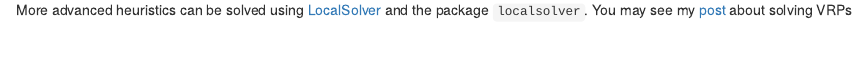
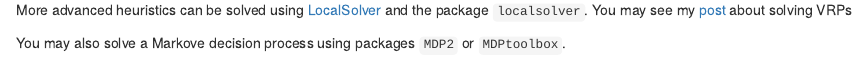
Before and after one commit to relund/r_workshop, an R Markdown document (5_optimization/optimization.Rmd): the page in a window 1100 px wide, from 4300 px down. Rendered offline with R 4.5, knitr and Pandoc, with nearby package versions; some code elsewhere in the file could not run offline.

Commit message:
updated pres

````diff
--- a/5_optimization/optimization.Rmd
+++ b/5_optimization/optimization.Rmd
@@ -115,3 +115,6 @@ text(x, y, labels(eurodist), cex = 0.8)
 ```
 
 More advanced heuristics can be solved using [LocalSolver](https://www.localsolver.com/) and the package `localsolver`. You may see my [post](http://www.research.relund.dk/?p=676) about solving VRPs
+
+
+You may also solve a Markove decision process using packages `MDP2` or `MDPtoolbox`.
````
Also changed, not shown: 0_slides/r_presentation.html (added), 1 other file.
